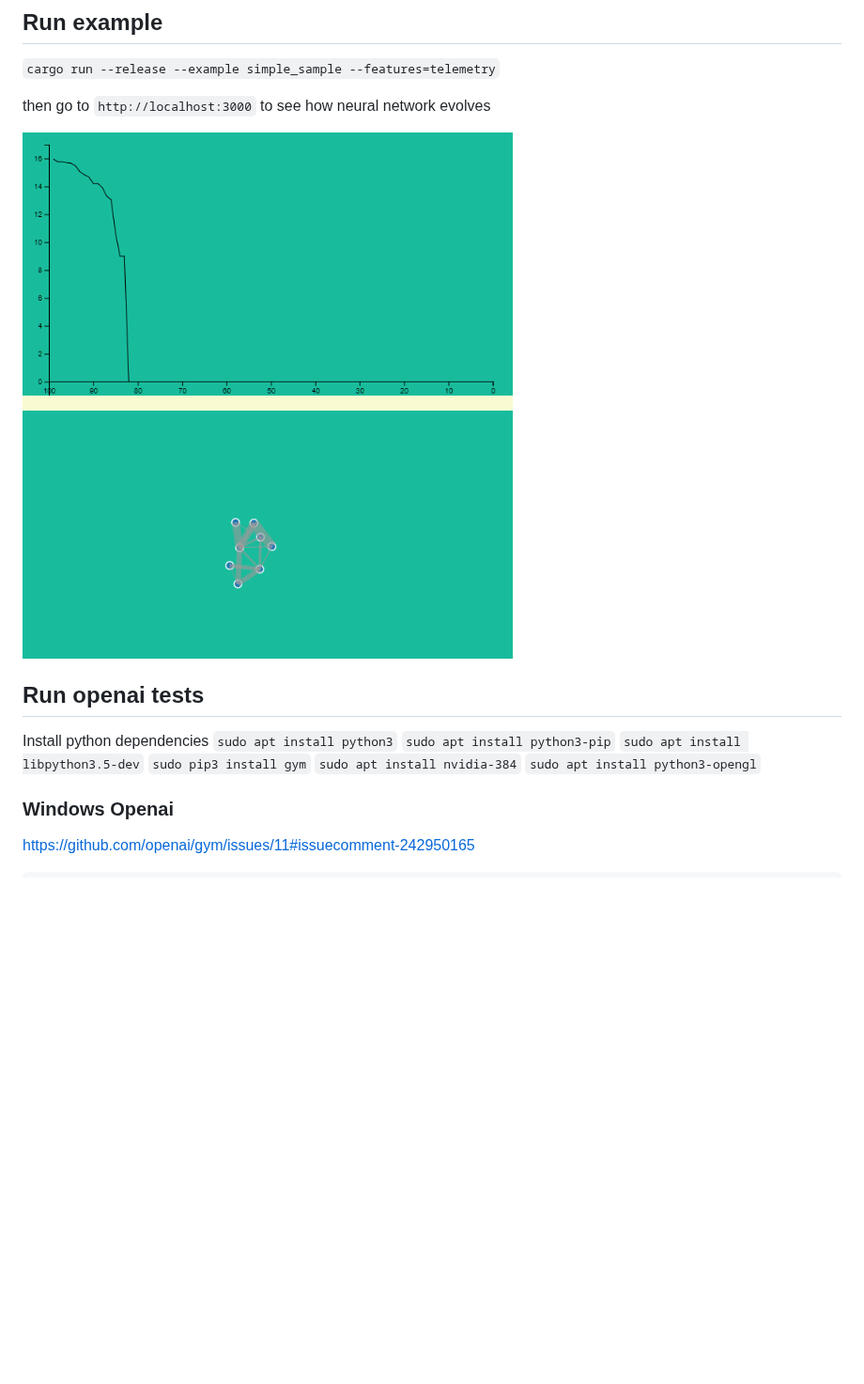
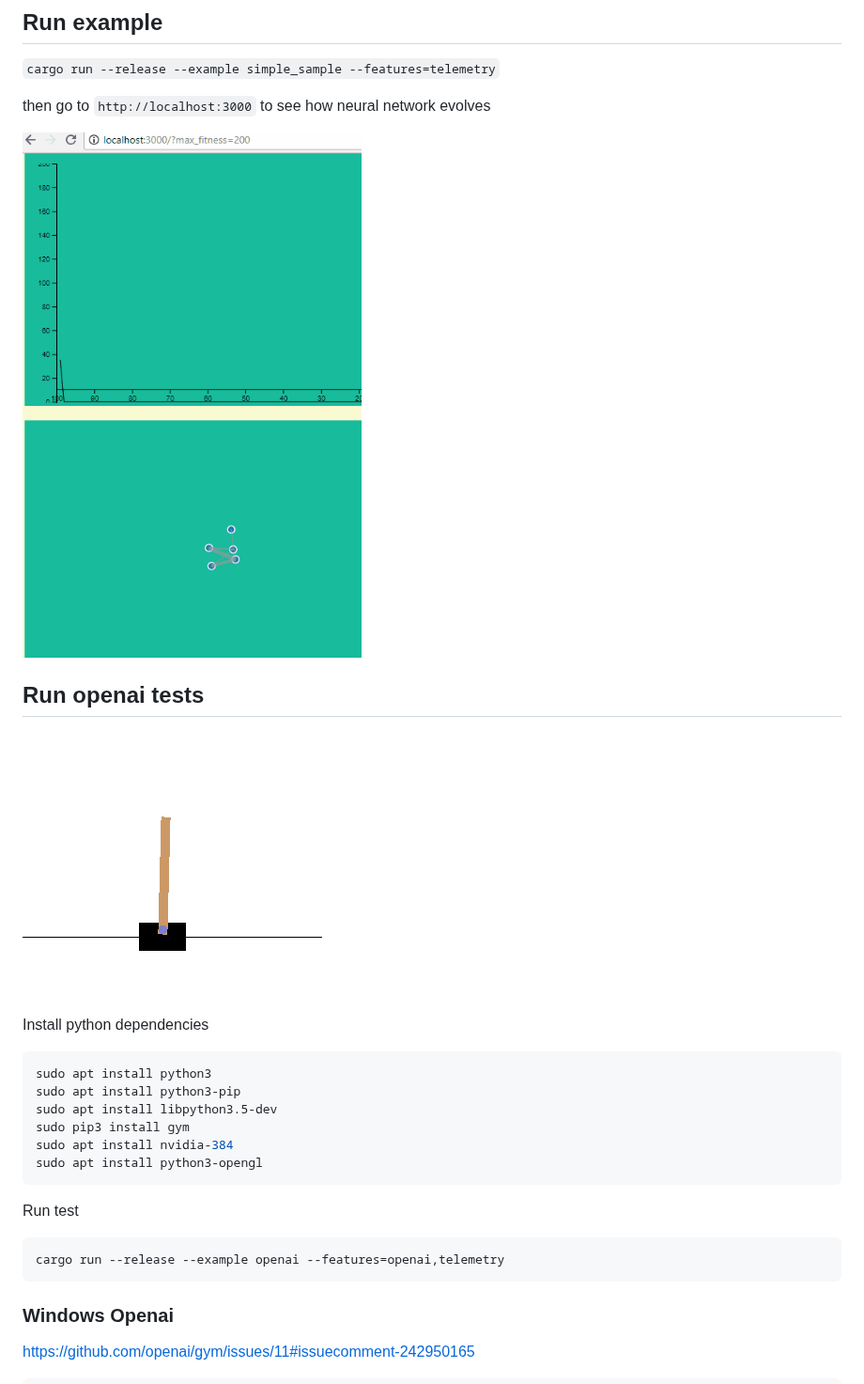
Before and after one commit to TLmaK0/rustneat, a Markdown page: README.md, the part around the change. Shown at 94% size. GitHub-like rendering; pictures changed too: docs/results/cart_pole.gif (added), docs/results/cart_pole_dashboard.gif (added); blank space fills up the shorter version.

Commit message:
Able to resolve cart-pole-v0 from openai

````diff
--- a/README.md
+++ b/README.md
@@ -19,17 +19,28 @@ To speed up tests, run them with `--release` (XOR classification/simple_sample s
 
 then go to `http://localhost:3000` to see how neural network evolves
 
-![telemetry](docs/img/xor_result.png)
+![telemetry](docs/results/cart_pole_dashboard.gif)
 
 ## Run openai tests
 
+![telemetry](docs/results/cart_pole.gif)
+
 Install python dependencies
-```sudo apt install python3```
-```sudo apt install python3-pip```
-```sudo apt install libpython3.5-dev```
-```sudo pip3 install gym```
-```sudo apt install nvidia-384```
-```sudo apt install python3-opengl```
+
+```bash
+sudo apt install python3
+sudo apt install python3-pip
+sudo apt install libpython3.5-dev
+sudo pip3 install gym
+sudo apt install nvidia-384
+sudo apt install python3-opengl
+```
+
+Run test
+
+```
+cargo run --release --example openai --features=openai,telemetry
+```
 
 ### Windows Openai
 
````
Also changed, not shown: 7 other files.
